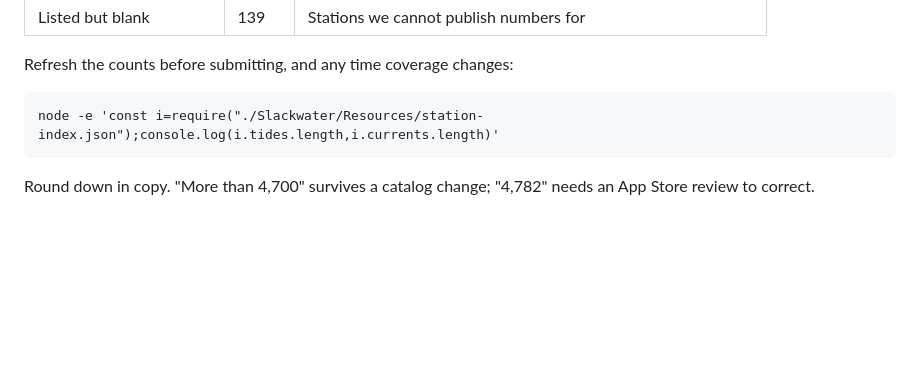
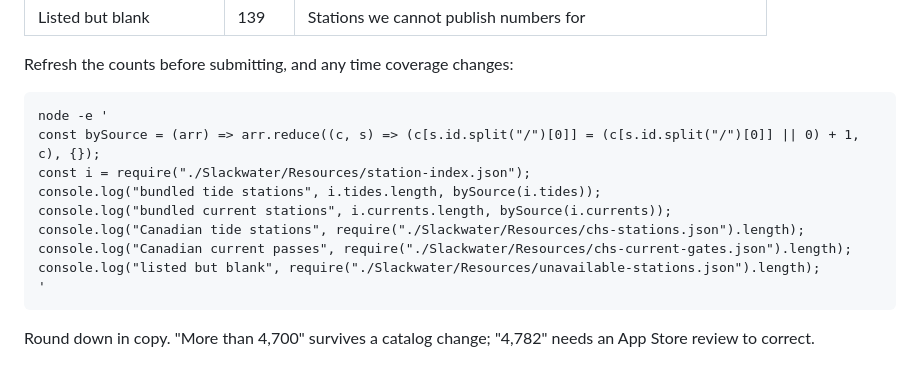
Before and after one commit to openwatersio/slackwater-ios, a Markdown page: docs/appstore-metadata.md, the part around the change. GitHub-like rendering; blank space fills up the shorter version.

Commit message:
docs: derive every station count in the App Store metadata table
Re-verified the coverage table in docs/appstore-metadata.md against the
committed Slackwater/Resources data: all five figures (4,782 tide stations
split 3,262 NOAA / 1,520 TICON, 2,534 NOAA current stations, 1,060 CHS tide
stations, 22 CHS current passes, 139 listed-but-blank) and the 105
countries-and-territories claim already match. Expanded the refresh command
to actually derive all five table numbers instead of two.

Refs #463

````diff
--- a/docs/appstore-metadata.md
+++ b/docs/appstore-metadata.md
@@ -17,7 +17,15 @@ Tides are worldwide. Currents are the United States and Canada. Any copy that de
 Refresh the counts before submitting, and any time coverage changes:
 
 ```
-node -e 'const i=require("./Slackwater/Resources/station-index.json");console.log(i.tides.length,i.currents.length)'
+node -e '
+const bySource = (arr) => arr.reduce((c, s) => (c[s.id.split("/")[0]] = (c[s.id.split("/")[0]] || 0) + 1, c), {});
+const i = require("./Slackwater/Resources/station-index.json");
+console.log("bundled tide stations", i.tides.length, bySource(i.tides));
+console.log("bundled current stations", i.currents.length, bySource(i.currents));
+console.log("Canadian tide stations", require("./Slackwater/Resources/chs-stations.json").length);
+console.log("Canadian current passes", require("./Slackwater/Resources/chs-current-gates.json").length);
+console.log("listed but blank", require("./Slackwater/Resources/unavailable-stations.json").length);
+'
 ```
 
 Round down in copy. "More than 4,700" survives a catalog change; "4,782" needs an App Store review to correct.
````
